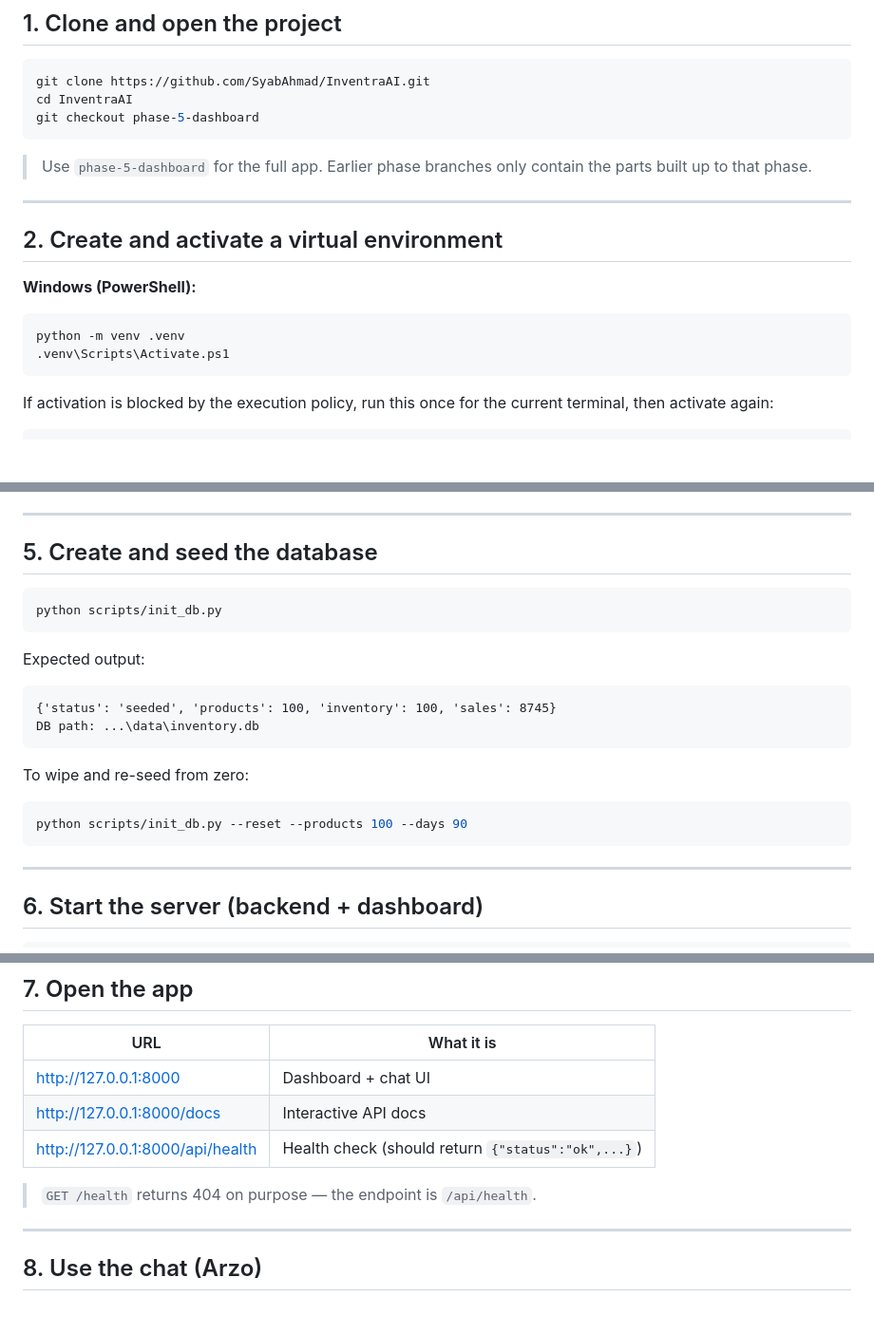
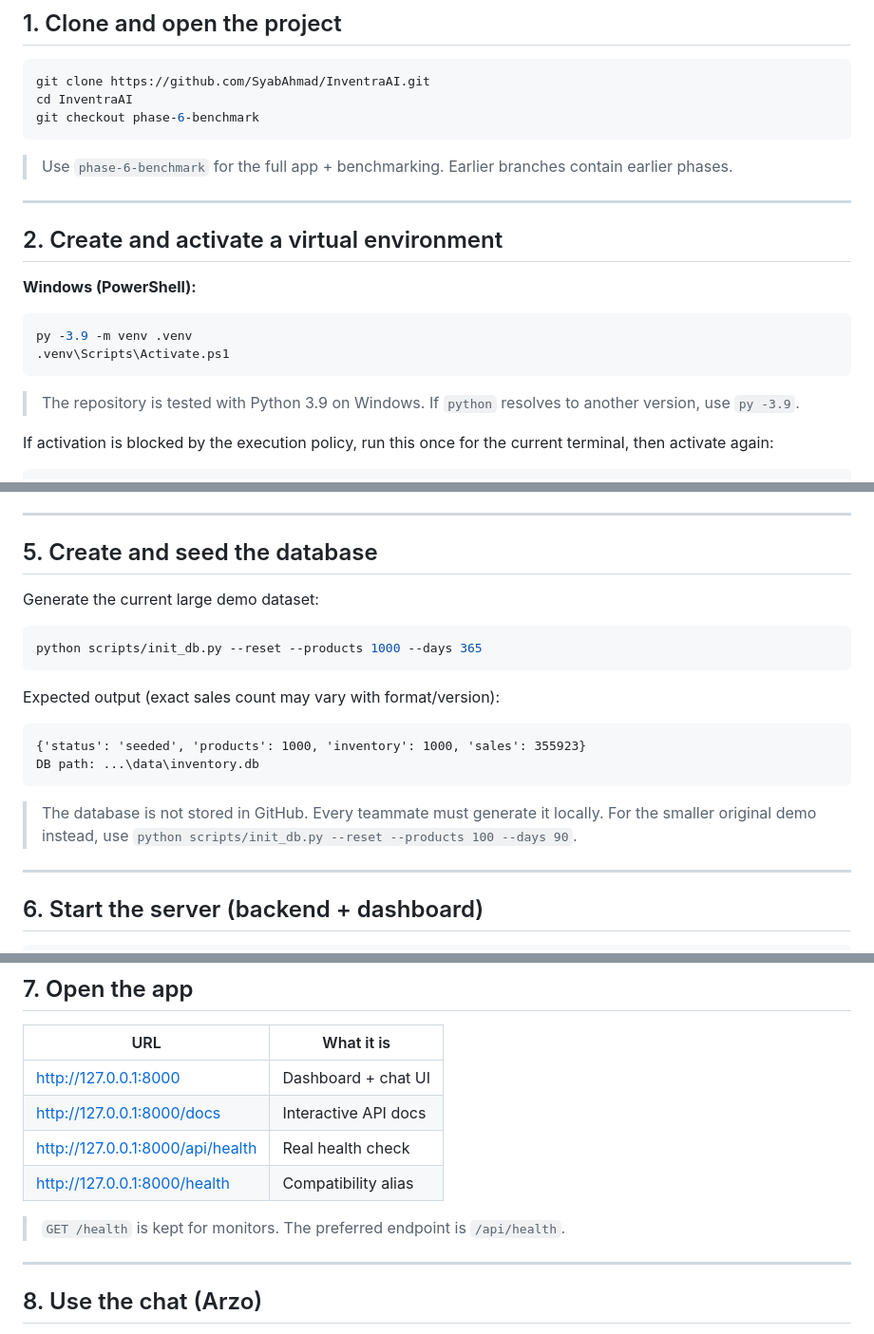
Before and after one commit to SyabAhmad/InventraAI, a Markdown page: RUN.md, 3 parts joined by grey strips. Shown at 95% size. Drawn GitHub-style; blank space fills up the shorter version.

Commit message:
Update team run guide for Phase 6 large dataset

````diff
--- a/RUN.md
+++ b/RUN.md
@@ -21,11 +21,10 @@ Works on Windows (PowerShell) and macOS/Linux (bash).
 ```bash
 git clone https://github.com/SyabAhmad/InventraAI.git
 cd InventraAI
-git checkout phase-5-dashboard
+git checkout phase-6-benchmark
 ```
 
-> Use `phase-5-dashboard` for the full app. Earlier phase branches only contain the
-> parts built up to that phase.
+> Use `phase-6-benchmark` for the full app + benchmarking. Earlier branches contain earlier phases.
 
 ---
 
@@ -34,9 +33,11 @@ git checkout phase-5-dashboard
 **Windows (PowerShell):**
 
 ```powershell
-python -m venv .venv
+py -3.9 -m venv .venv
 .venv\Scripts\Activate.ps1
 ```
+
+> The repository is tested with Python 3.9 on Windows. If `python` resolves to another version, use `py -3.9`.
 
 If activation is blocked by the execution policy, run this once for the current
 terminal, then activate again:
@@ -97,22 +98,21 @@ The old `OLLAMA_*` variable names still work (they are aliases).
 
 ## 5. Create and seed the database
 
+Generate the current large demo dataset:
+
 ```bash
-python scripts/init_db.py
+python scripts/init_db.py --reset --products 1000 --days 365
 ```
 
-Expected output:
+Expected output (exact sales count may vary with format/version):
 
 ```text
-{'status': 'seeded', 'products': 100, 'inventory': 100, 'sales': 8745}
+{'status': 'seeded', 'products': 1000, 'inventory': 1000, 'sales': 355923}
 DB path: ...\data\inventory.db
 ```
 
-To wipe and re-seed from zero:
-
-```bash
-python scripts/init_db.py --reset --products 100 --days 90
-```
+> The database is not stored in GitHub. Every teammate must generate it locally.
+> For the smaller original demo instead, use `python scripts/init_db.py --reset --products 100 --days 90`.
 
 ---
 
@@ -136,9 +136,10 @@ INFO:     Uvicorn running on http://127.0.0.1:8000 (Press CTRL+C to quit)
 |---|---|
 | http://127.0.0.1:8000 | Dashboard + chat UI |
 | http://127.0.0.1:8000/docs | Interactive API docs |
-| http://127.0.0.1:8000/api/health | Health check (should return `{"status":"ok",...}`) |
+| http://127.0.0.1:8000/api/health | Real health check |
+| http://127.0.0.1:8000/health | Compatibility alias |
 
-> `GET /health` returns 404 on purpose — the endpoint is `/api/health`.
+> `GET /health` is kept for monitors. The preferred endpoint is `/api/health`.
 
 ---
 
````
Also changed, not shown: other parts of RUN.md (+1 -1 lines).
